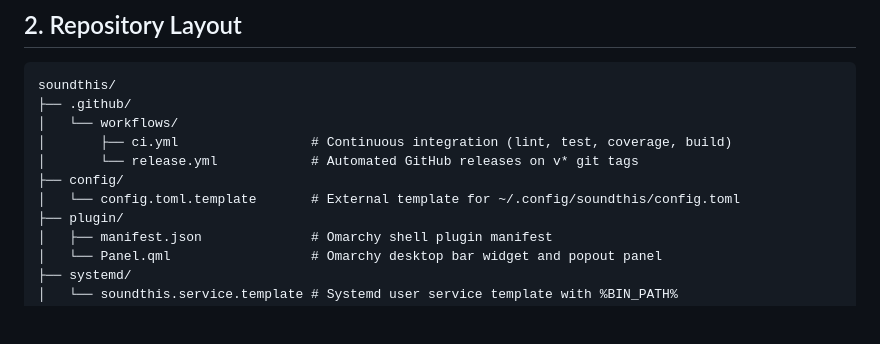
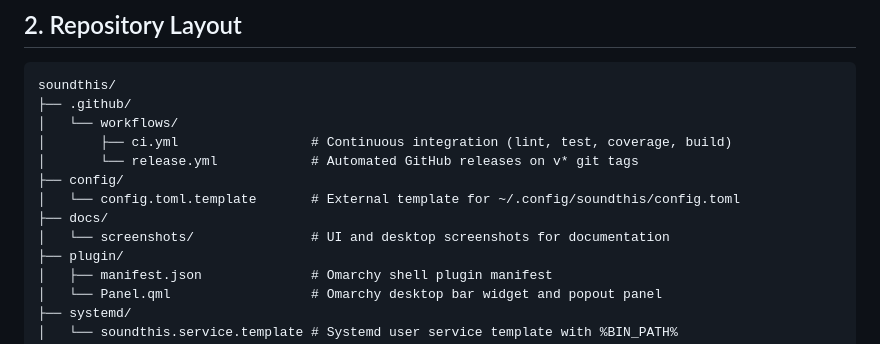
Before and after one commit to rodvieirasilva/soundthis, a Markdown page: AGENTS.md, the part around the change. Drawn GitHub-style; blank space fills up the shorter version.

```diff
--- a/AGENTS.md
+++ b/AGENTS.md
@@ -26,6 +26,8 @@ soundthis/
 │       └── release.yml            # Automated GitHub releases on v* git tags
 ├── config/
 │   └── config.toml.template       # External template for ~/.config/soundthis/config.toml
+├── docs/
+│   └── screenshots/               # UI and desktop screenshots for documentation
 ├── plugin/
 │   ├── manifest.json              # Omarchy shell plugin manifest
 │   └── Panel.qml                  # Omarchy desktop bar widget and popout panel
```
Also changed, not shown: README.md (+21 -1 lines), docs/screenshots/omarchy-panel.png (added), docs/screenshots/web-client.png (added), docs/screenshots/web-mobile.png (added).
